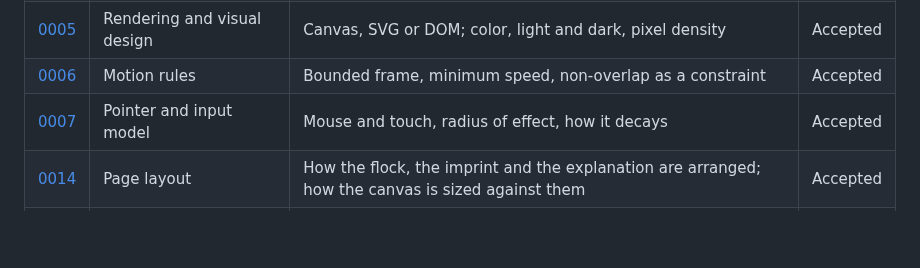
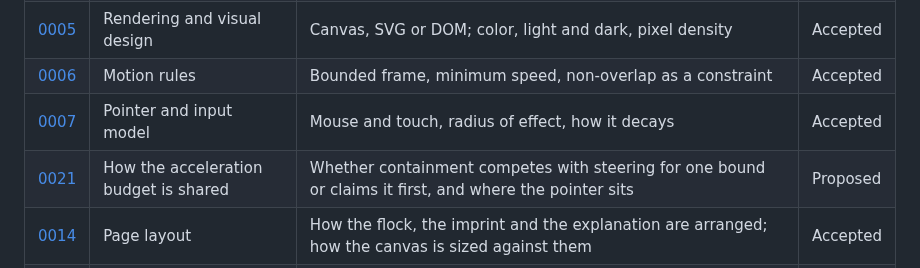
Before and after one commit to nanatsusaya/dot-panic, a Markdown page: docs/adr/README.md, the part around the change. Drawn GitHub-style; blank space fills up the shorter version.

```diff
--- a/docs/adr/README.md
+++ b/docs/adr/README.md
@@ -82,6 +82,7 @@ longer supports.
 | [0005](0005-rendering-and-visual-design.md) | Rendering and visual design | Canvas, SVG or DOM; color, light and dark, pixel density | Accepted |
 | [0006](0006-motion-rules.md) | Motion rules | Bounded frame, minimum speed, non-overlap as a constraint | Accepted |
 | [0007](0007-pointer-and-input-model.md) | Pointer and input model | Mouse and touch, radius of effect, how it decays | Accepted |
+| [0021](0021-how-the-acceleration-budget-is-shared.md) | How the acceleration budget is shared | Whether containment competes with steering for one bound or claims it first, and where the pointer sits | Proposed |
 | [0014](0014-page-layout.md) | Page layout | How the flock, the imprint and the explanation are arranged; how the canvas is sized against them | Accepted |
 | [0017](0017-the-pages-language.md) | The page's language | Which language the page is written in, what `lang` says, and where the words themselves live | Accepted |
 | [0015](0015-settings-surface.md) | Settings surface | Whether the visitor may change the flock, which values are exposed, and what bounds them | Accepted |
```
Also changed, not shown: docs/adr/0021-how-the-acceleration-budget-is-shared.md (added, +249 -0 lines).
